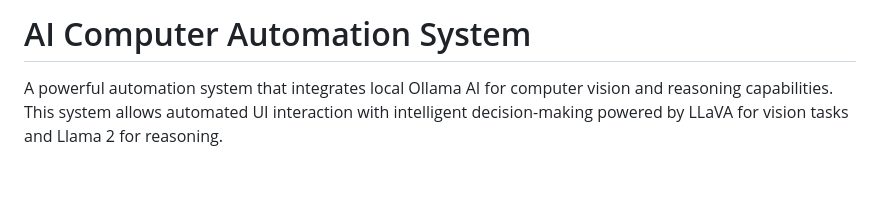
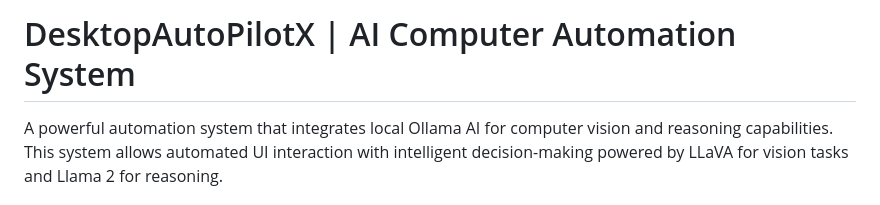
Before and after one commit to 0xSG/DesktopAutoPilotX, a Markdown page: README.md, the part around the change. GitHub-like rendering; blank space fills up the shorter version.

```diff
--- a/README.md
+++ b/README.md
@@ -1,4 +1,4 @@
-# AI Computer Automation System
+# DesktopAutoPilotX | AI Computer Automation System
 
 A powerful automation system that integrates local Ollama AI for computer vision and reasoning capabilities. This system allows automated UI interaction with intelligent decision-making powered by LLaVA for vision tasks and Llama 2 for reasoning.
 
```
